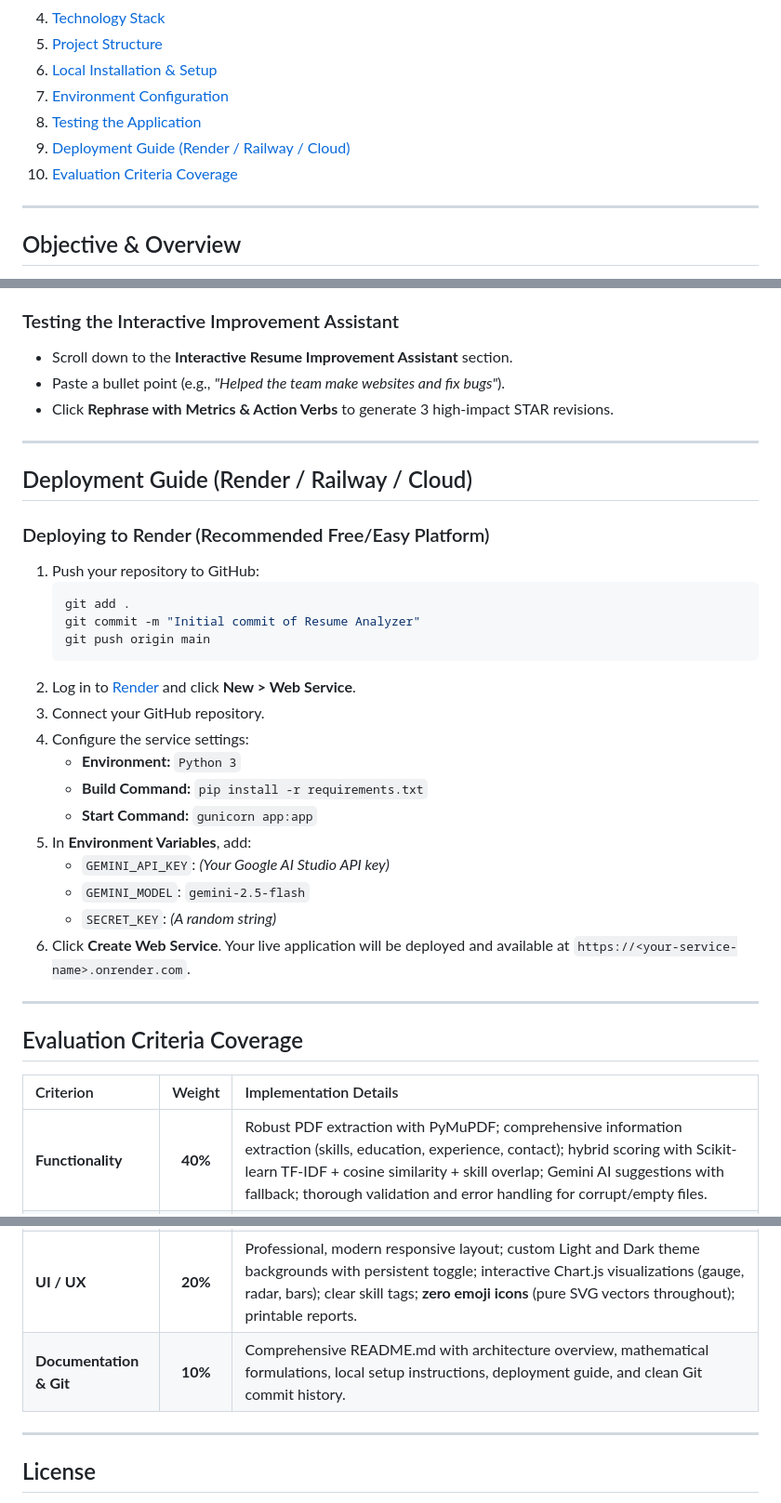
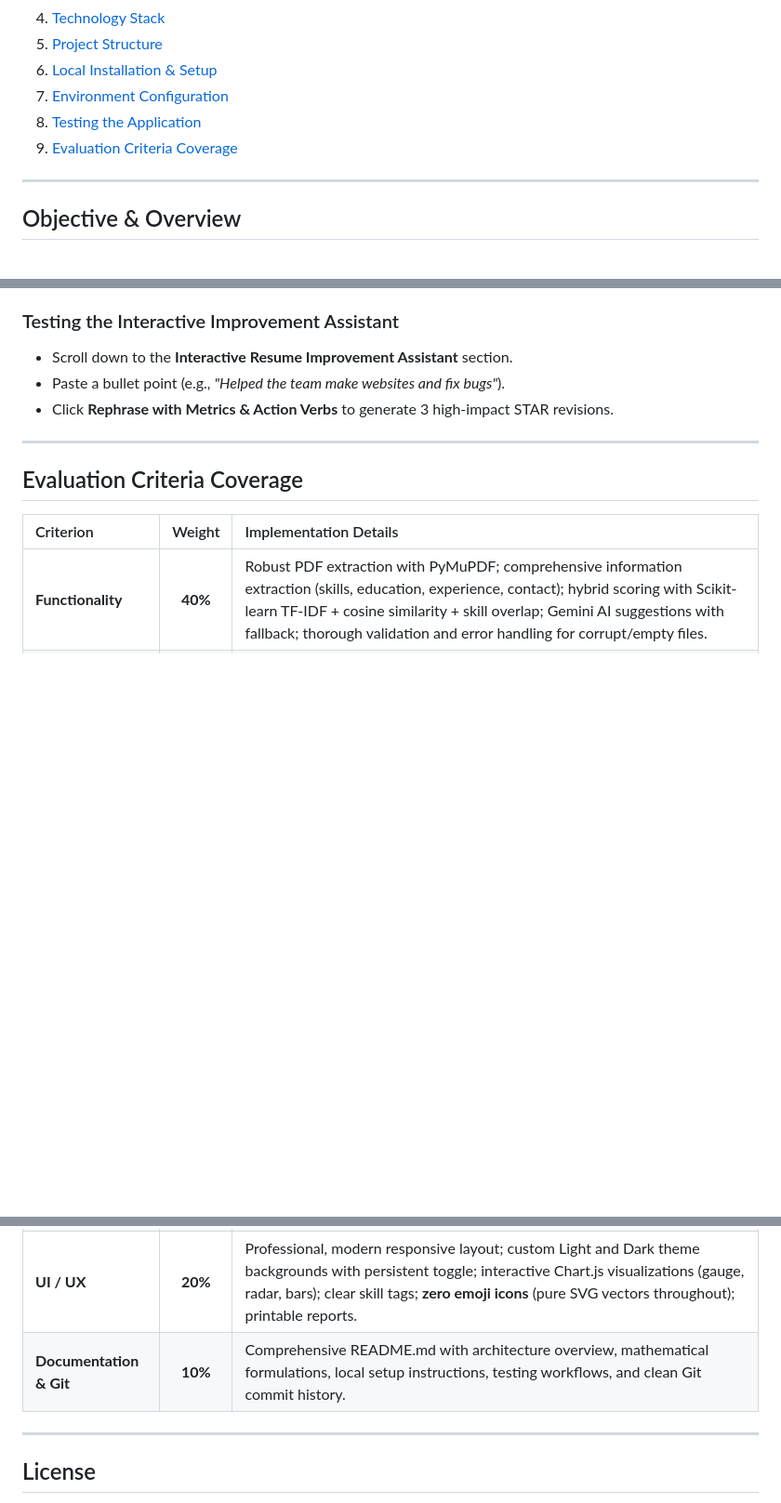
Before and after one commit to siuubhajit/ResumeAnalyzer, a Markdown page: README.md, 3 parts joined by grey strips. Shown at 93% size. Rendered like a GitHub page; blank space fills up the shorter version.

Commit message:
docs: remove deployment guide section from README

````diff
--- a/README.md
+++ b/README.md
@@ -13,8 +13,7 @@ An intelligent, AI-powered web application that evaluates resume qualifications
 6. [Local Installation & Setup](#local-installation--setup)
 7. [Environment Configuration](#environment-configuration)
 8. [Testing the Application](#testing-the-application)
-9. [Deployment Guide (Render / Railway / Cloud)](#deployment-guide-render--railway--cloud)
-10. [Evaluation Criteria Coverage](#evaluation-criteria-coverage)
+9. [Evaluation Criteria Coverage](#evaluation-criteria-coverage)
 
 ---
 
@@ -248,30 +247,6 @@ ResumeAnalyzer/
 
 ---
 
-## Deployment Guide (Render / Railway / Cloud)
-
-### Deploying to Render (Recommended Free/Easy Platform)
-
-1. Push your repository to GitHub:
-   ```bash
-   git add .
-   git commit -m "Initial commit of Resume Analyzer"
-   git push origin main
-   ```
-2. Log in to [Render](https://render.com/) and click **New > Web Service**.
-3. Connect your GitHub repository.
-4. Configure the service settings:
-   - **Environment:** `Python 3`
-   - **Build Command:** `pip install -r requirements.txt`
-   - **Start Command:** `gunicorn app:app`
-5. In **Environment Variables**, add:
-   - `GEMINI_API_KEY`: *(Your Google AI Studio API key)*
-   - `GEMINI_MODEL`: `gemini-2.5-flash`
-   - `SECRET_KEY`: *(A random string)*
-6. Click **Create Web Service**. Your live application will be deployed and available at `https://<your-service-name>.onrender.com`.
-
----
-
 ## Evaluation Criteria Coverage
 
 | Criterion | Weight | Implementation Details |
@@ -279,7 +254,7 @@ ResumeAnalyzer/
 | **Functionality** | **40%** | Robust PDF extraction with PyMuPDF; comprehensive information extraction (skills, education, experience, contact); hybrid scoring with Scikit-learn TF-IDF + cosine similarity + skill overlap; Gemini AI suggestions with fallback; thorough validation and error handling for corrupt/empty files. |
 | **Code Quality** | **30%** | Clean, modular Python architecture (`extractor.py`, `parser.py`, `analyzer.py`, `ai_suggester.py`, `app.py`); clear separation of concerns; type hints and comprehensive docstrings; zero hardcoded credentials. |
 | **UI / UX** | **20%** | Professional, modern responsive layout; custom Light and Dark theme backgrounds with persistent toggle; interactive Chart.js visualizations (gauge, radar, bars); clear skill tags; **zero emoji icons** (pure SVG vectors throughout); printable reports. |
-| **Documentation & Git** | **10%** | Comprehensive README.md with architecture overview, mathematical formulations, local setup instructions, deployment guide, and clean Git commit history. |
+| **Documentation & Git** | **10%** | Comprehensive README.md with architecture overview, mathematical formulations, local setup instructions, testing workflows, and clean Git commit history. |
 
 ---
 
````
